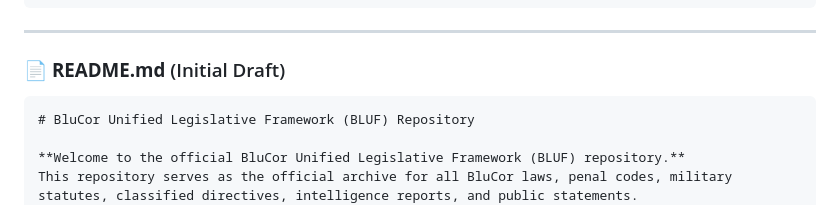
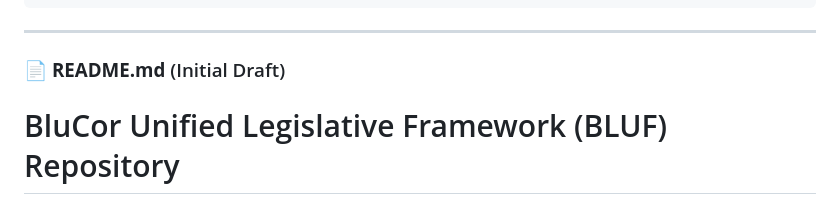
Before and after one commit to yung-megafone/BLUF, a Markdown page: README.md, the part around one of its changes. Drawn GitHub-style.

````diff
--- a/README.md
+++ b/README.md
@@ -72,7 +72,6 @@
 
 ### 📄 **README.md** (Initial Draft)
 
-```md
 # BluCor Unified Legislative Framework (BLUF) Repository
 
 **Welcome to the official BluCor Unified Legislative Framework (BLUF) repository.**
````
Also changed, not shown: other parts of README.md (+0 -1 lines).
